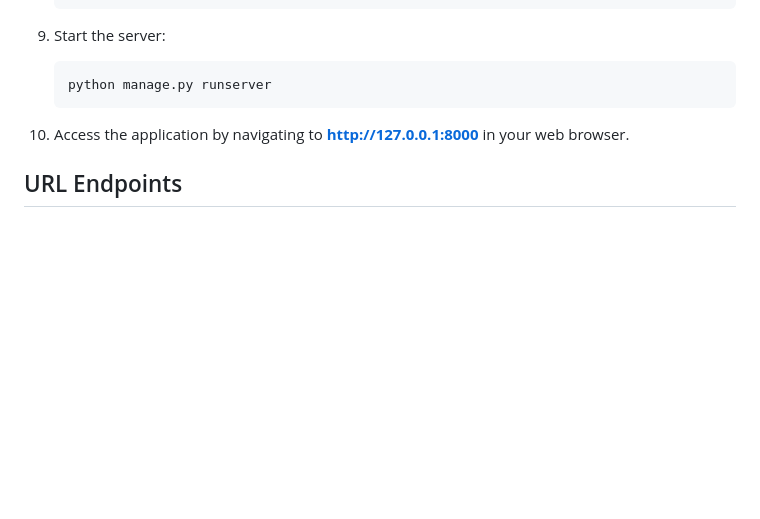
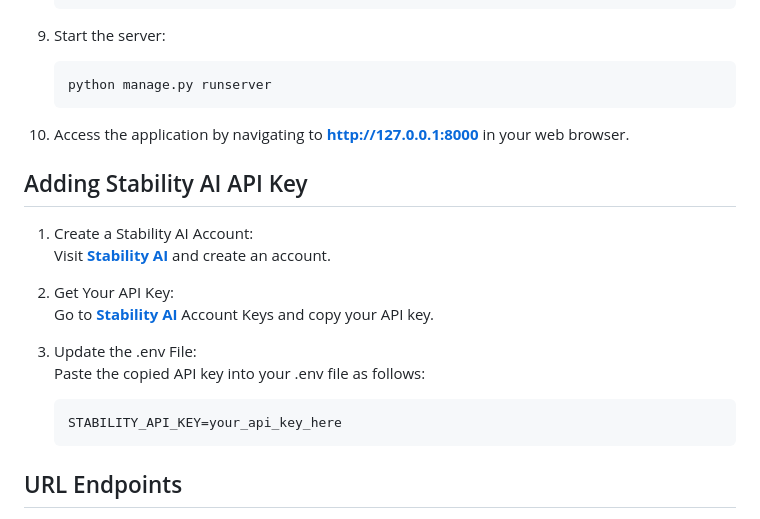
Before and after one commit to naresh2002/image_generator, a Markdown page: README.md, the part around the change. Drawn GitHub-style; blank space fills up the shorter version.

Commit message:
adding how to get stability ai API key in readme

````diff
--- a/README.md
+++ b/README.md
@@ -89,6 +89,20 @@ The project is designed to manage user-submitted text prompts, trigger image gen
 10. Access the application by navigating to **http://127.0.0.1:8000** in your web browser.
 
 
+## Adding Stability AI API Key
+
+1. Create a Stability AI Account:
+    Visit [**Stability AI**](https://platform.stability.ai/) and create an account.
+
+2. Get Your API Key:
+    Go to [**Stability AI**](https://platform.stability.ai/account/keys) Account Keys and copy your API key.
+
+3. Update the .env File:
+    Paste the copied API key into your .env file as follows:
+    ```plaintext
+    STABILITY_API_KEY=your_api_key_here
+    ```
+
 ## URL Endpoints
 
 1. **Home Page** (/):
````
